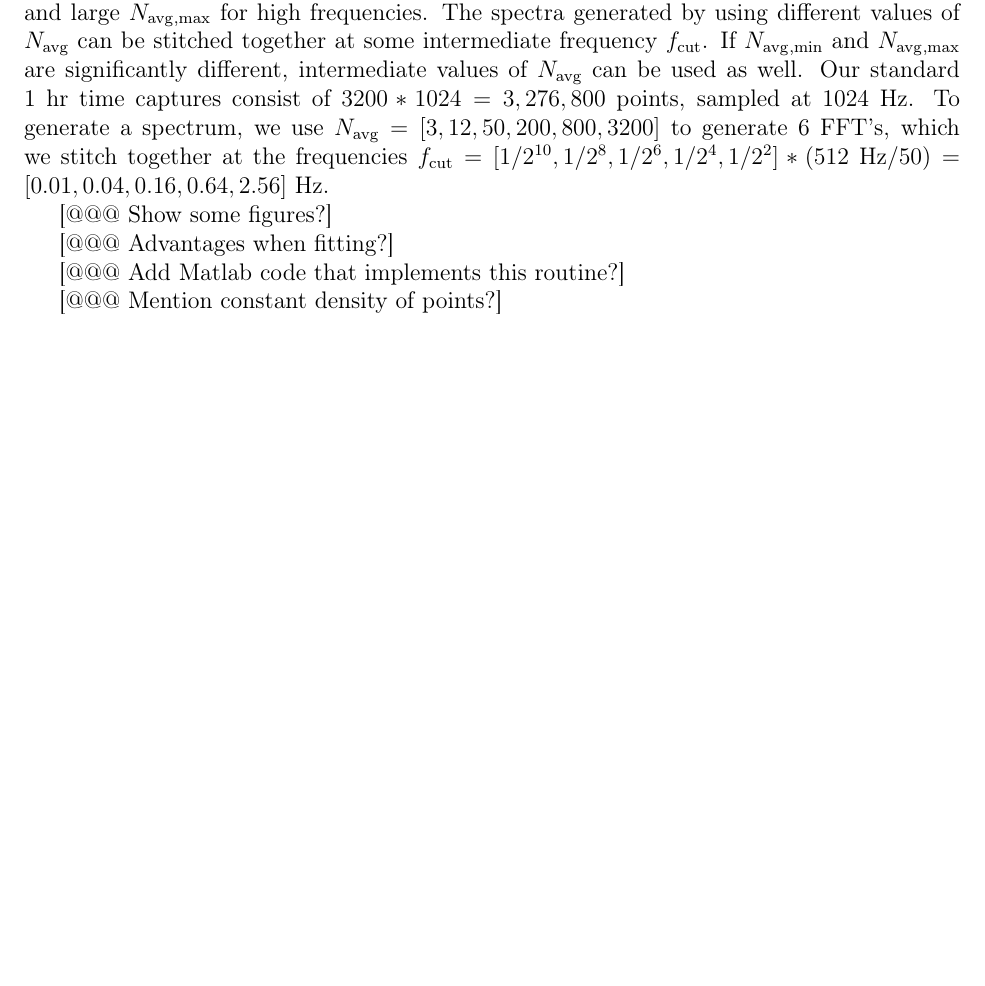
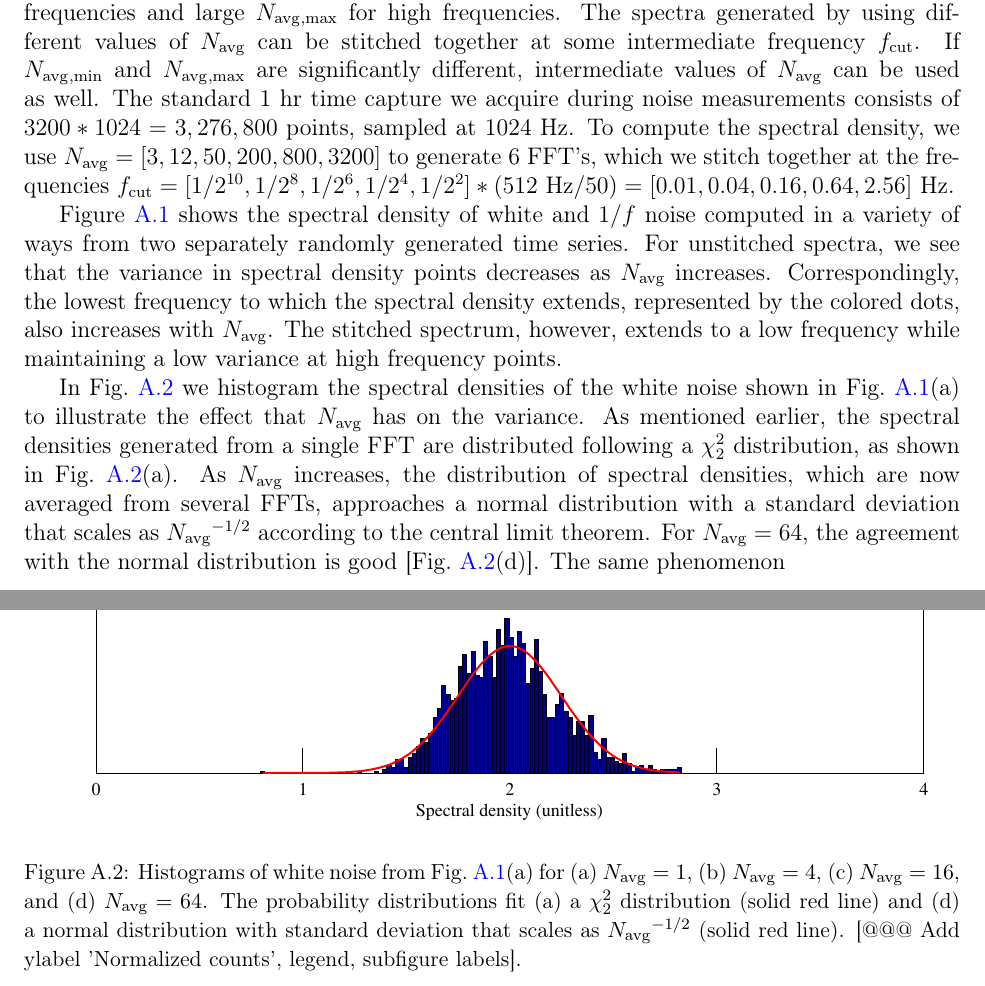
Before and after one commit to stevenmanton/thesis, a LaTeX thesis (thesis.tex, which reads stitch_spec/stitch_spec.tex): part of page 27 of 30 before the commit and two parts of pages 28 and 29 of 32 after it, the two joined at a grey line, cut so that both start at the same text, the shorter picture padded with empty space. Compiled offline with pdfLaTeX; a LaTeX package or settings file that is missing is left out.

Commit message:
New figures for stitched spectrum appendix

```diff
--- a/stitch_spec/stitch_spec.tex
+++ b/stitch_spec/stitch_spec.tex
@@ -29,4 +29,3 @@ df = \frac{\Navg}{\Ntc}\frac{1}{\Delta t},
 \end{align}
 we see that there is a tradeoff between high frequency resolution and low variance of the spectral density. Because the lowest frequency of the spectrum (zero frequency excluded) is equal to $df$, the tradeoff is equivalently between a spectrum that extends low in frequency and one that is highly averaged.
 
-To circumvent this tradeoff, we observe that, for our application, a high frequency resolution is not necessary at high frequencies. Similarly, at low frequencies we can tolerate relatively few averages, which in turn gives us high frequency resolution. This situation suggests that we compute an averaged FFT with relatively low $\Navg_\text{,min}$ for low frequencies and large $\Navg_\text{,max}$ for high frequencies. The spectra generated by using different values of $\Navg$ can be stitched together at some intermediate frequency $\fcut$. If $\Navg_\text{,min}$ and $\Navg_\text{,max}$ are significantly different, intermediate values of $\Navg$ can be used as well. Our standard 1~hr time captures consist of $3200*1024 = 3,276,800$ points, sampled at 1024~Hz. To generate a spectrum, we use $\Navg = [3, 12, 50, 200, 800, 3200]$ to generate 6~FFT's, which we stitch together at the frequencies $\fcut = [1/2^{10}, 1/2^8, 1/2^6, 1/2^4, 1/2^2]*(512~\text{Hz}/50) = [0.01, 0.04, 0.16, 0.64, 2.56]$~Hz.
@@ -33,8 +35,14 @@ To circumvent this tradeoff, we observe that, for our application, a high freque
+\label{Fig:white_pink_noise_spectra}
+\end{figure}
 
-[@@@ Show some figures?]
+To circumvent this tradeoff, we observe that, for our application, a high frequency resolution is not necessary at high frequencies. Similarly, at low frequencies we can tolerate relatively few averages, which in turn gives us high frequency resolution. This situation suggests that we compute an averaged FFT with relatively low $\Navg_\text{,min}$ for low frequencies and large $\Navg_\text{,max}$ for high frequencies. The spectra generated by using different values of $\Navg$ can be stitched together at some intermediate frequency $\fcut$. If $\Navg_\text{,min}$ and $\Navg_\text{,max}$ are significantly different, intermediate values of $\Navg$ can be used as well. The standard 1~hr time capture we acquire during noise measurements consists of $3200*1024 = 3,276,800$ points, sampled at 1024~Hz. To compute the spectral density, we use $\Navg = [3, 12, 50, 200, 800, 3200]$ to generate 6~FFT's, which we stitch together at the frequencies $\fcut = [1/2^{10}, 1/2^8, 1/2^6, 1/2^4, 1/2^2]*(512~\text{Hz}/50) = [0.01, 0.04, 0.16, 0.64, 2.56]$~Hz.
 
-[@@@ Advantages when fitting?]
+Figure~\ref{Fig:white_pink_noise_spectra} shows the spectral density of white and $1/f$ noise computed in a variety of ways from two separately randomly generated time series. For unstitched spectra, we see that the variance in spectral density points decreases as $\Navg$ increases. Correspondingly, the lowest frequency to which the spectral density extends, represented by the colored dots, also increases with $\Navg$. The stitched spectrum, however, extends to a low frequency while maintaining a low variance at high frequency points.
 
-[@@@ Add Matlab code that implements this routine?]
+\begin{figure}
+\centering\includegraphics{stitch_spec/noise_histograms}\\
+\caption[Histograms of white noise]{Histograms of white noise from Fig.~\ref{Fig:white_pink_noise_spectra}(a) for (a) $\Navg = 1$, (b) $\Navg = 4$, (c) $\Navg = 16$, and (d) $\Navg = 64$. The probability distributions fit (a) a $\chi_2^2$ distribution (solid red line) and (d) a normal distribution with standard deviation that scales as $\Navg^{-1/2}$ (solid red line). [@@@ Add ylabel 'Normalized counts', legend, subfigure labels].}
+\label{Fig:noise_histograms}
+\end{figure}
 
-[@@@ Mention constant density of points?]
+In Fig.~\ref{Fig:noise_histograms} we histogram the spectral densities of the white noise shown in Fig.~\ref{Fig:white_pink_noise_spectra}(a) to illustrate the effect that $\Navg$ has on the variance. As mentioned earlier, the spectral densities generated from a single FFT are distributed following a $\chi_2^2$ distribution, as shown in Fig.~\ref{Fig:noise_histograms}(a). As $\Navg$ increases, the distribution of spectral densities, which are now averaged from several FFTs, approaches a normal distribution with a standard deviation that scales as $\Navg^{-1/2}$ according to the central limit theorem. For $\Navg = 64$, the agreement with the normal distribution is good [Fig.~\ref{Fig:noise_histograms}(d)]. The same phenomenon
```
Also changed, not shown: experimental/experimental.tex (+7 -7 lines), fitting/fitting.tex (+1 -1 lines), matlab/figures/noise_histograms.pdf (added), matlab/figures/white_pink_noise_spectra.pdf (added), stitch_spec/noise_histograms.pdf (added), stitch_spec/white_pink_noise_spectra.pdf (added), thesis.pdf (deleted), stitch_spec/stitch_spec.tex (7 more changed lines), 7 other files.
